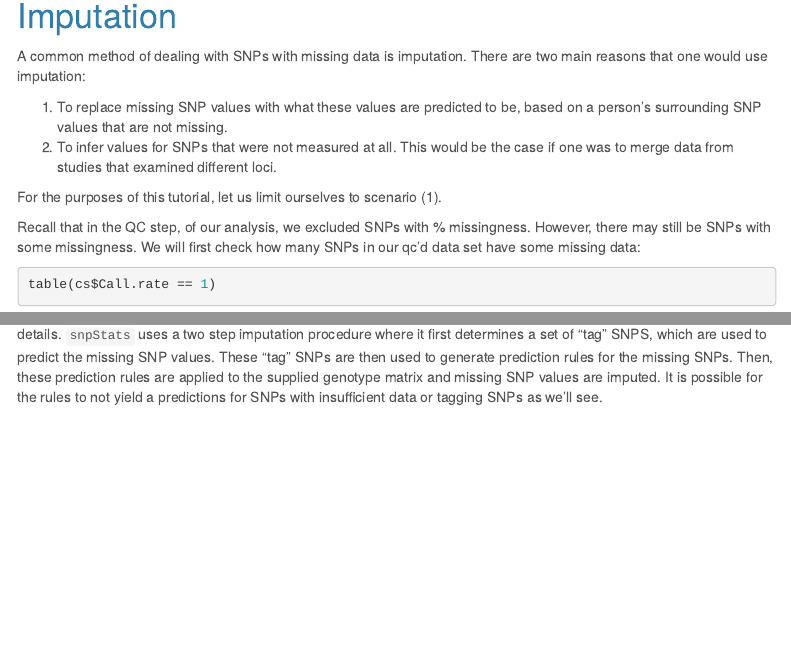
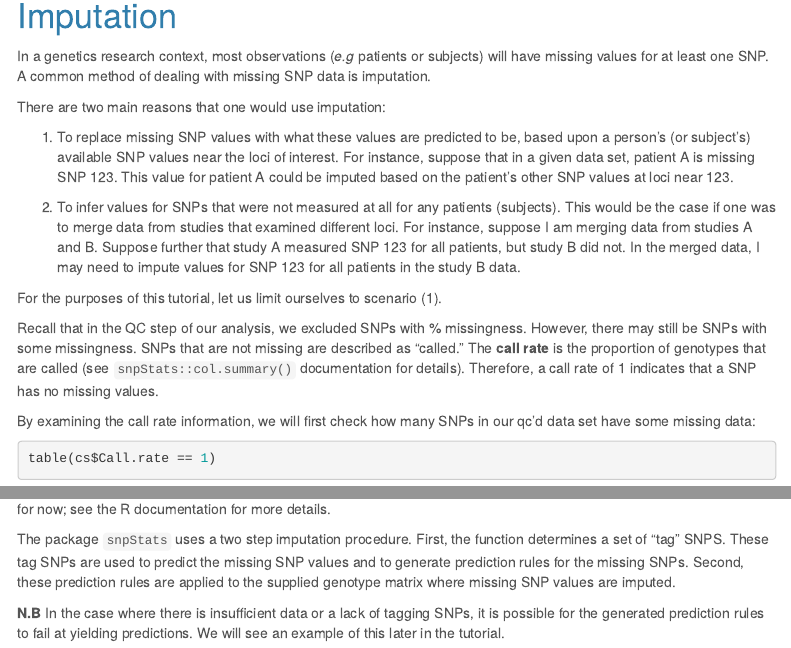
Before and after one commit to pbreheny/adv-gwas-tutorial, an R Markdown document (gwas-2.rmd): the page in a window 1100 px wide, from 710 px down, and a second part further down, joined at a grey line. Rendered offline with R 4.5, knitr and Pandoc, with nearby package versions; some code elsewhere in the file could not run offline; menus at the side of the page are left out.

Commit message:
Updates to imputation lesson

````diff
--- a/gwas-2.rmd
+++ b/gwas-2.rmd
@@ -31,15 +31,20 @@ cs <- col.summary(obj$genotypes)
 
 # Imputation
 
-A common method of dealing with SNPs with missing data is imputation. There are two main reasons that one would use imputation:
+In a genetics research context, most  observations (*e.g* patients or subjects) will have missing values for at least one SNP. A common method of dealing with missing SNP data is imputation.
 
-1. To replace missing SNP values with what these values are predicted to be, based on a person's surrounding SNP values that are not missing.
-2. To infer values for SNPs that were not measured at all. This would be the case if one was to merge data from studies that examined different loci.
+There are two main reasons that one would use imputation:
+
+1. To replace missing SNP values with what these values are predicted to be, based upon a person's (or subject's) available SNP values near the loci of interest. For instance, suppose that in a given data set, patient A is missing SNP 123. This value for patient A could be imputed based on the patient's other SNP values at loci near 123.
+
+2. To infer values for SNPs that were not measured at all for any patients (subjects). This would be the case if one was to merge data from studies that examined different loci. For instance, suppose I am merging data from studies A and B. Suppose further that study A measured SNP 123 for all patients, but study B did not. In the merged data, I may need to impute values for SNP 123 for all patients in the study B data.
 
 For the purposes of this tutorial, let us limit ourselves to scenario (1).
 
-Recall that in the QC step, of our analysis, we excluded SNPs with \ge 90\% missingness. However, there may still be SNPs with some missingness. We will first check how many SNPs in our qc'd data set have some missing data:
+Recall that in the QC step of our analysis, we excluded SNPs with \ge 90\% missingness. However, there may still be SNPs with some missingness. SNPs that are not missing are described as "called." The **call rate** is the proportion of genotypes that are called (see `snpStats::col.summary()` documentation for details). Therefore, a call rate of 1 indicates that a SNP has no missing values.
+
+By examining the call rate information, we will first check how many SNPs in our qc'd data set have some missing data:
+
 ```{r, any-miss}
 table(cs$Call.rate == 1)
 ```
-This tells us that `r table(cs$Call.rate == 1)['TRUE']` SNPs have no missingness, but `r table(cs$Call.rate == 1)['FALSE']` still have some missingness (albeit less than 10\%.) We will try to impute values for these SNPs using the `snp.imputation()` function from `snpStats`. `snp.imputation()` has numerous options that can be tweaked. We will perform a basic imputation for now, but see its documentation for more details. `snpStats` uses a two step imputation procedure where it first determines a set of "tag" SNPS, which are used to predict the missing SNP values. These "tag" SNPs are then used to generate prediction rules for the missing SNPs. Then, these prediction rules are applied to the supplied genotype matrix and missing SNP values are imputed. It is possible for the rules to not yield a predictions for SNPs with insufficient data or tagging SNPs as we'll see.
@@ -46,9 +54,13 @@ This tells us that `r table(cs$Call.rate == 1)['TRUE']` SNPs have no missingness
+ The package `snpStats` uses a two step imputation procedure. First, the function determines a set of "tag" SNPS. These tag SNPs are used to predict the missing SNP values and to generate prediction rules for the missing SNPs. Second, these prediction rules are applied to the supplied genotype matrix where missing SNP values are imputed.
+
+**N.B** In the case where there is insufficient data or a lack of tagging SNPs, it is possible for the generated prediction rules to fail at yielding predictions. We will see an example of this later in the tutorial.
 
 ```{r, impute}
 # determine tagging SNPs. Note: this can take a few minutes
 rules <- snpStats::snp.imputation(obj$genotypes, minA=0)
 
 # apply the prediction rules to missing SNPs and output an imputed SnpMatrix object
+
 # NB: these imputed values will likely not be integers, so we will have to do
 # some subsequent rounding if we want to convert them back to their .bed format
 imputed <- snpStats::impute.snps(rules, obj$genotypes, as.numeric=FALSE)
````
Also changed, not shown: gwas-2.rmd (16 more changed lines).
